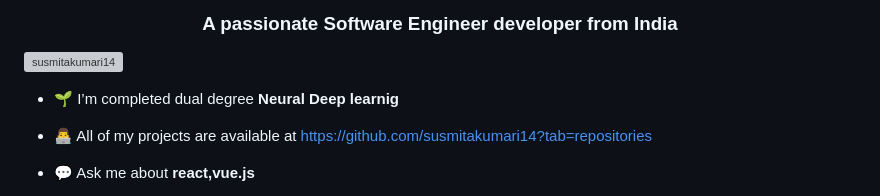
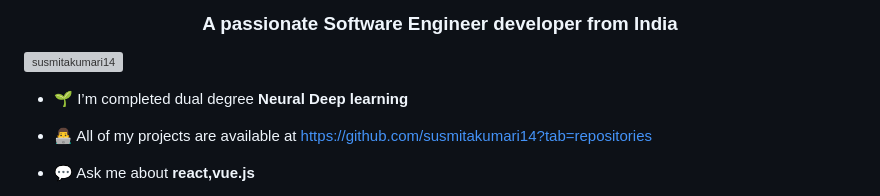
Before and after one commit to susmitakumari14/susmitakumari14, a Markdown page: README.md, the part around the change. Drawn GitHub-style; grey boxes are pictures that could not be loaded.

```diff
--- a/README.md
+++ b/README.md
@@ -4,7 +4,7 @@
 
 <p align="left"> <img src="https://komarev.com/ghpvc/?username=susmitakumari14&label=Profile%20views&color=0e75b6&style=flat" alt="susmitakumari14" /> </p>
 
-- 🌱 I’m completed dual degree **Neural Deep learnig**
+- 🌱 I’m completed dual degree **Neural Deep learning**
 
 - 👨‍💻 All of my projects are available at [https://github.com/susmitakumari14?tab=repositories](https://github.com/susmitakumari14?tab=repositories)
 
```
